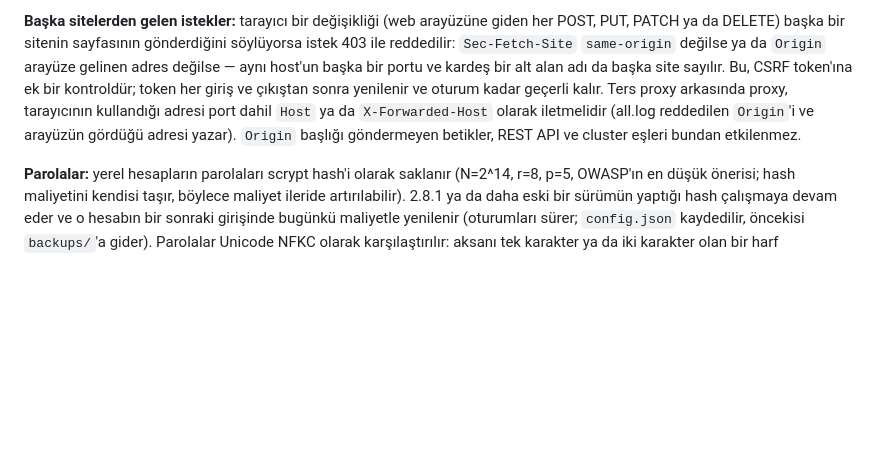
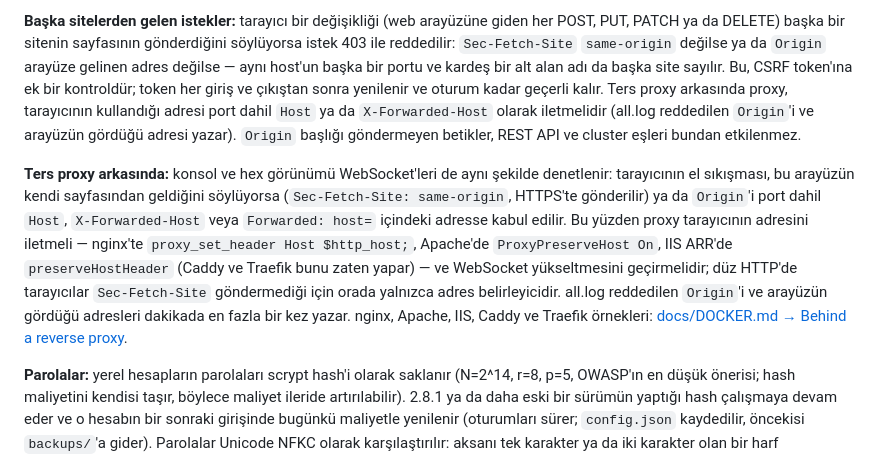
Before and after one commit to haliskilic/ser2net, a Markdown page: README.md, the part around the change. Drawn GitHub-style; blank space fills up the shorter version.

```diff
--- a/README.md
+++ b/README.md
@@ -435,6 +435,17 @@ port dahil `Host` ya da `X-Forwarded-Host` olarak iletmelidir (all.log reddedile
 ve arayüzün gördüğü adresi yazar). `Origin` başlığı göndermeyen betikler, REST API ve
 cluster eşleri bundan etkilenmez.
 
+**Ters proxy arkasında:** konsol ve hex görünümü WebSocket'leri de aynı şekilde denetlenir:
+tarayıcının el sıkışması, bu arayüzün kendi sayfasından geldiğini söylüyorsa
+(`Sec-Fetch-Site: same-origin`, HTTPS'te gönderilir) ya da `Origin`'i port dahil `Host`,
+`X-Forwarded-Host` veya `Forwarded: host=` içindeki adresse kabul edilir. Bu yüzden proxy
+tarayıcının adresini iletmeli — nginx'te `proxy_set_header Host $http_host;`, Apache'de
+`ProxyPreserveHost On`, IIS ARR'de `preserveHostHeader` (Caddy ve Traefik bunu zaten yapar) —
+ve WebSocket yükseltmesini geçirmelidir; düz HTTP'de tarayıcılar `Sec-Fetch-Site`
+göndermediği için orada yalnızca adres belirleyicidir. all.log reddedilen `Origin`'i ve
+arayüzün gördüğü adresleri dakikada en fazla bir kez yazar. nginx, Apache, IIS, Caddy ve
+Traefik örnekleri: [docs/DOCKER.md → Behind a reverse proxy](docs/DOCKER.md#behind-a-reverse-proxy).
+
 **Parolalar:** yerel hesapların parolaları scrypt hash'i olarak saklanır (N=2^14, r=8, p=5,
 OWASP'ın en düşük önerisi; hash maliyetini kendisi taşır, böylece maliyet ileride
 artırılabilir). 2.8.1 ya da daha eski bir sürümün yaptığı hash çalışmaya devam eder ve o
```
Also changed, not shown: README.en.md (+11 -0 lines), docs/DOCKER.md (+72 -2 lines).
